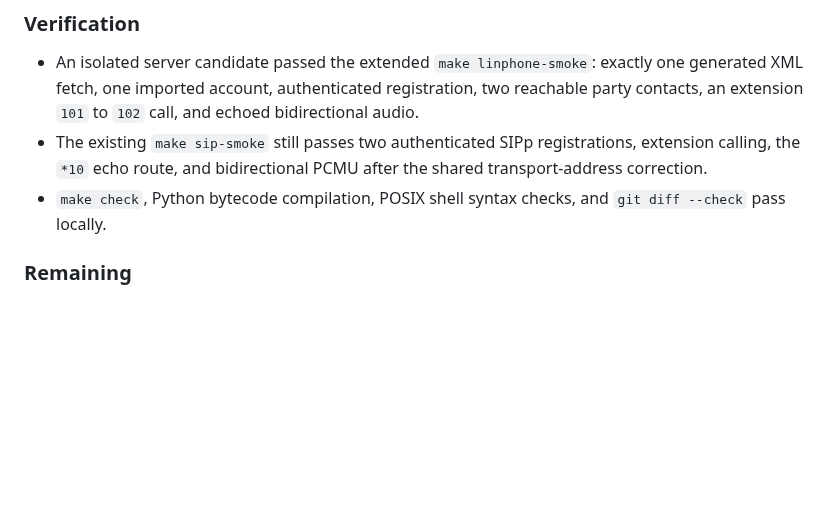
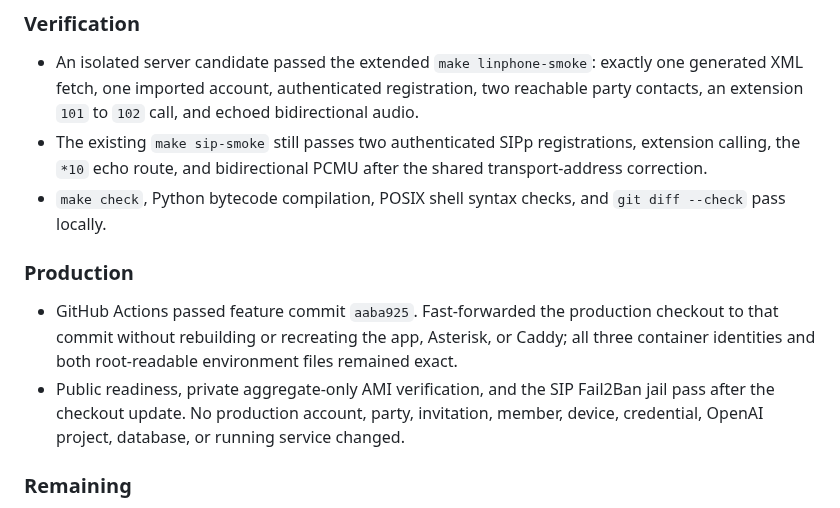
Before and after one commit to amcchord/ringring, a Markdown page: WORKLOG.md, the part around the change. GitHub-like rendering; blank space fills up the shorter version.

Commit message:
docs: record Linphone call smoke rollout

```diff
--- a/WORKLOG.md
+++ b/WORKLOG.md
@@ -21,6 +21,11 @@ This is the durable, chronological project record. Add new entries at the top. C
 - An isolated server candidate passed the extended `make linphone-smoke`: exactly one generated XML fetch, one imported account, authenticated registration, two reachable party contacts, an extension `101` to `102` call, and echoed bidirectional audio.
 - The existing `make sip-smoke` still passes two authenticated SIPp registrations, extension calling, the `*10` echo route, and bidirectional PCMU after the shared transport-address correction.
 - `make check`, Python bytecode compilation, POSIX shell syntax checks, and `git diff --check` pass locally.
+
+### Production
+
+- GitHub Actions passed feature commit `aaba925`. Fast-forwarded the production checkout to that commit without rebuilding or recreating the app, Asterisk, or Caddy; all three container identities and both root-readable environment files remained exact.
+- Public readiness, private aggregate-only AMI verification, and the SIP Fail2Ban jail pass after the checkout update. No production account, party, invitation, member, device, credential, OpenAI project, database, or running service changed.
 
 ### Remaining
 
```
